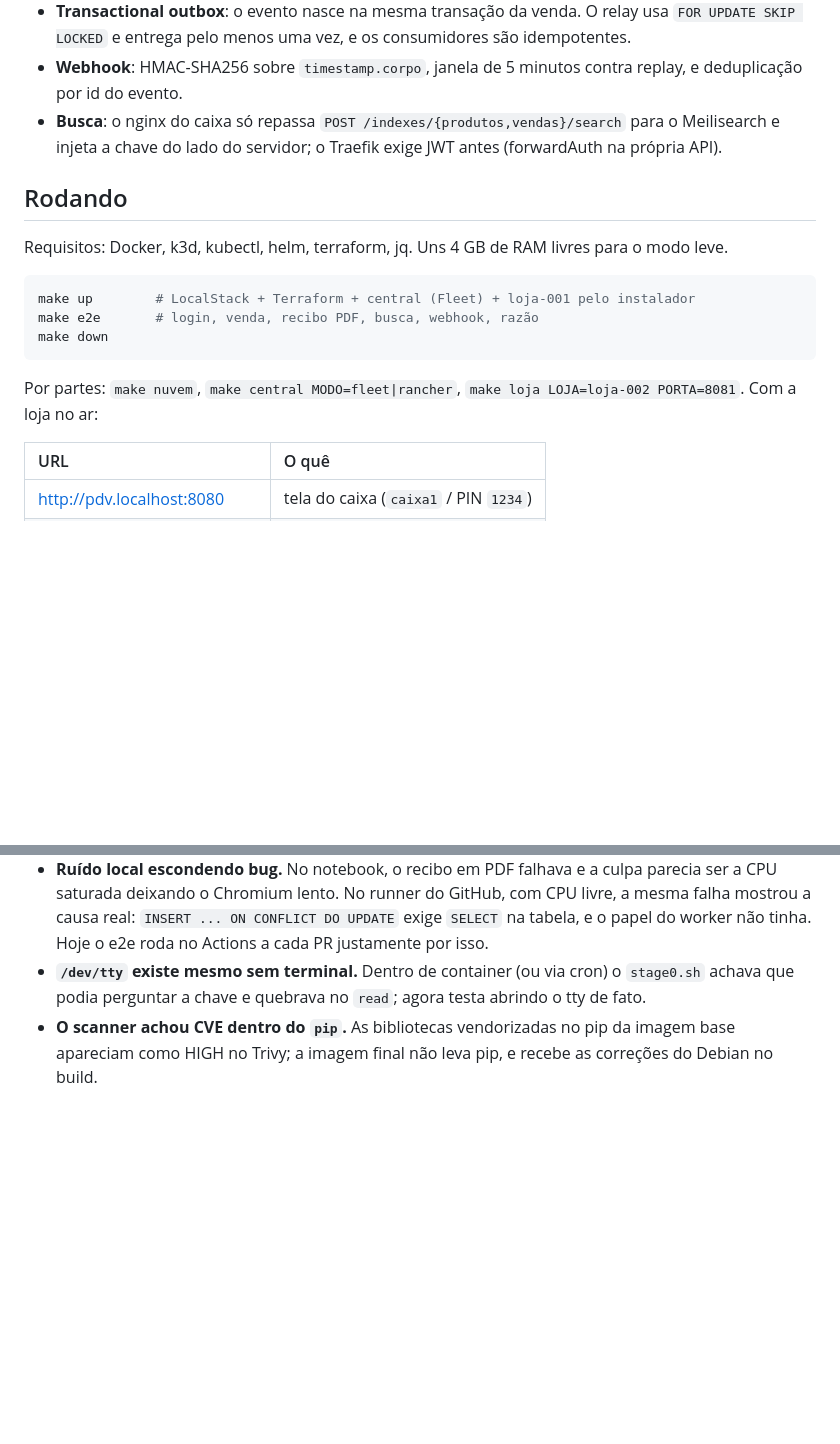
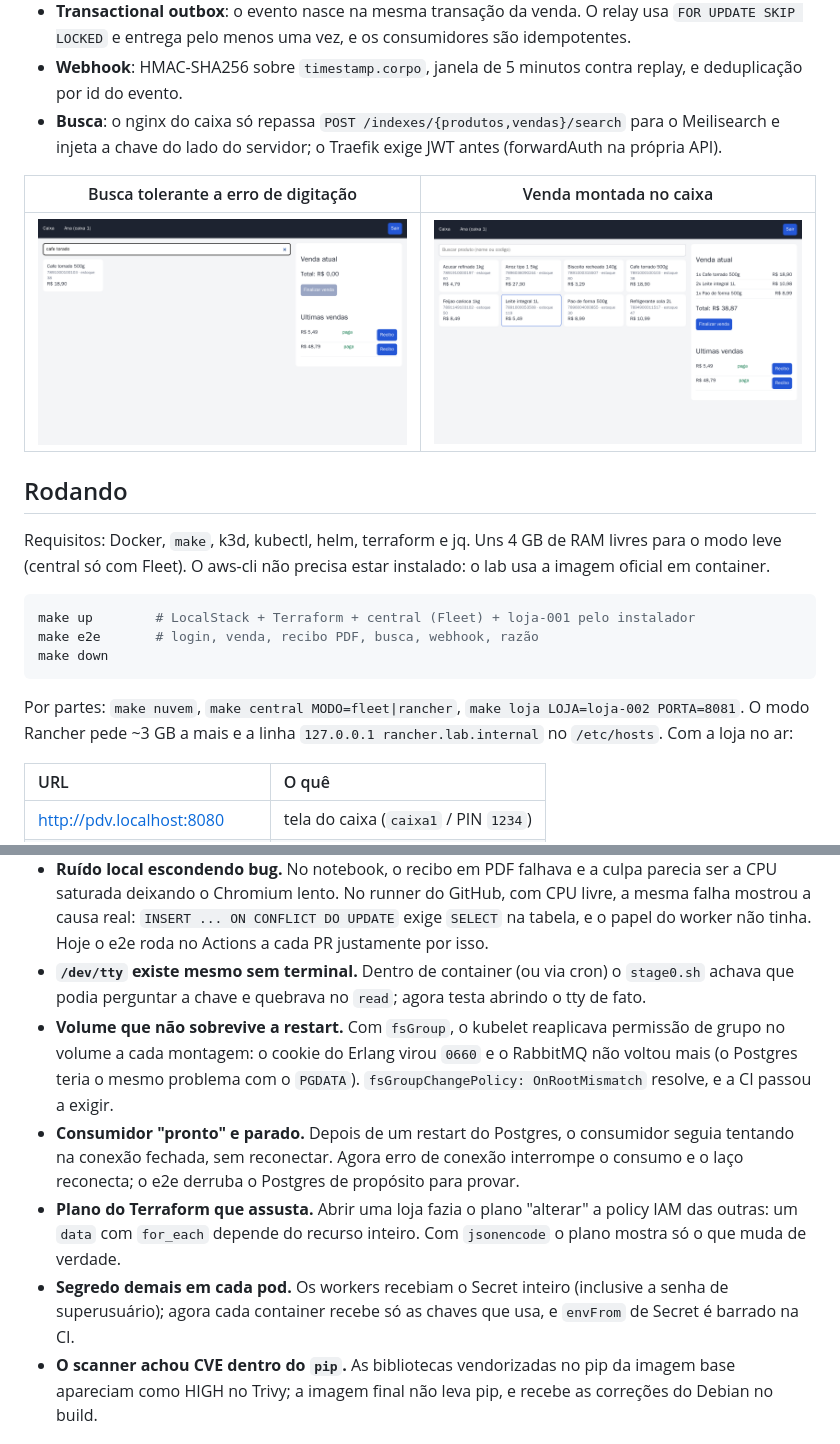
Before and after one commit to omatheusgit/k3s-gitops-edge, a Markdown page: README.md, 2 parts joined by grey strips. GitHub-like rendering; pictures changed too: docs/img/caixa-busca.png (added), docs/img/caixa-venda.png (added); blank space fills up the shorter version.

````diff
--- a/README.md
+++ b/README.md
@@ -89,9 +100,13 @@ sequenceDiagram
 - **Webhook**: HMAC-SHA256 sobre `timestamp.corpo`, janela de 5 minutos contra replay, e deduplicação por id do evento.
 - **Busca**: o nginx do caixa só repassa `POST /indexes/{produtos,vendas}/search` para o Meilisearch e injeta a chave do lado do servidor; o Traefik exige JWT antes (forwardAuth na própria API).
 
+| Busca tolerante a erro de digitação | Venda montada no caixa |
+| :-: | :-: |
+| ![Busca "cafe torado" encontrando "Cafe torrado"](docs/img/caixa-busca.png) | ![Carrinho com três itens](docs/img/caixa-venda.png) |
+
 ## Rodando
 
-Requisitos: Docker, k3d, kubectl, helm, terraform, jq. Uns 4 GB de RAM livres para o modo leve.
+Requisitos: Docker, `make`, k3d, kubectl, helm, terraform e jq. Uns 4 GB de RAM livres para o modo leve (central só com Fleet). O aws-cli não precisa estar instalado: o lab usa a imagem oficial em container.
 
 ```bash
 make up        # LocalStack + Terraform + central (Fleet) + loja-001 pelo instalador
@@ -99,7 +114,7 @@ make e2e       # login, venda, recibo PDF, busca, webhook, razão
 make down
 ```
 
-Por partes: `make nuvem`, `make central MODO=fleet|rancher`, `make loja LOJA=loja-002 PORTA=8081`. Com a loja no ar:
+Por partes: `make nuvem`, `make central MODO=fleet|rancher`, `make loja LOJA=loja-002 PORTA=8081`. O modo Rancher pede ~3 GB a mais e a linha `127.0.0.1 rancher.lab.internal` no `/etc/hosts`. Com a loja no ar:
 
 | URL | O quê |
 | :-- | :-- |
@@ -132,6 +147,10 @@ Coisas que só apareceram subindo de verdade (os detalhes estão nos PRs):
 - **Argumentos de fila no RabbitMQ são imutáveis.** Mudar o limite de entregas quebrou a declaração da fila; limite e fila de mortos foram para uma *policy*.
 - **Ruído local escondendo bug.** No notebook, o recibo em PDF falhava e a culpa parecia ser a CPU saturada deixando o Chromium lento. No runner do GitHub, com CPU livre, a mesma falha mostrou a causa real: `INSERT ... ON CONFLICT DO UPDATE` exige `SELECT` na tabela, e o papel do worker não tinha. Hoje o e2e roda no Actions a cada PR justamente por isso.
 - **`/dev/tty` existe mesmo sem terminal.** Dentro de container (ou via cron) o `stage0.sh` achava que podia perguntar a chave e quebrava no `read`; agora testa abrindo o tty de fato.
+- **Volume que não sobrevive a restart.** Com `fsGroup`, o kubelet reaplicava permissão de grupo no volume a cada montagem: o cookie do Erlang virou `0660` e o RabbitMQ não voltou mais (o Postgres teria o mesmo problema com o `PGDATA`). `fsGroupChangePolicy: OnRootMismatch` resolve, e a CI passou a exigir.
+- **Consumidor "pronto" e parado.** Depois de um restart do Postgres, o consumidor seguia tentando na conexão fechada, sem reconectar. Agora erro de conexão interrompe o consumo e o laço reconecta; o e2e derruba o Postgres de propósito para provar.
+- **Plano do Terraform que assusta.** Abrir uma loja fazia o plano "alterar" a policy IAM das outras: um `data` com `for_each` depende do recurso inteiro. Com `jsonencode` o plano mostra só o que muda de verdade.
+- **Segredo demais em cada pod.** Os workers recebiam o Secret inteiro (inclusive a senha de superusuário); agora cada container recebe só as chaves que usa, e `envFrom` de Secret é barrado na CI.
 - **O scanner achou CVE dentro do `pip`.** As bibliotecas vendorizadas no pip da imagem base apareciam como HIGH no Trivy; a imagem final não leva pip, e recebe as correções do Debian no build.
 
 ## Limites conhecidos
````
Also changed, not shown: other parts of README.md (+11 -0 lines), CHANGELOG.md (+18 -0 lines), docs/img/caixa-recibo.png (added).
